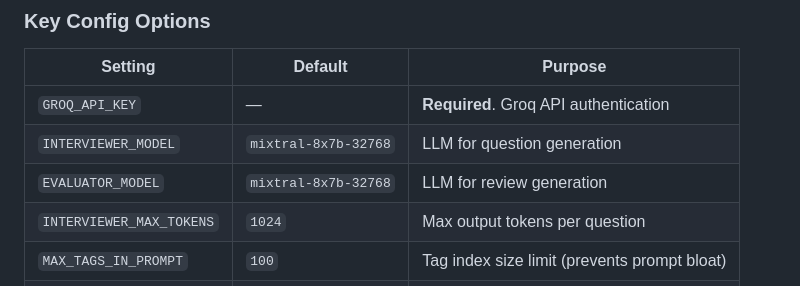
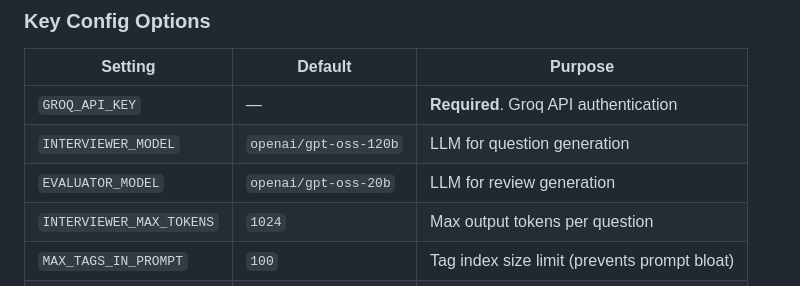
Before and after one commit to SARAELSAFTY/chat_interview_simulation, a Markdown page: README.md, the part around the change. GitHub-like rendering.

Commit message:
md update

```diff
--- a/README.md
+++ b/README.md
@@ -203,8 +203,8 @@ MAX_TAGS_IN_PROMPT = 100  # Cap tag index to prevent prompt bloat
 | Setting | Default | Purpose |
 |---------|---------|---------|
 | `GROQ_API_KEY` | — | **Required**. Groq API authentication |
-| `INTERVIEWER_MODEL` | `mixtral-8x7b-32768` | LLM for question generation |
-| `EVALUATOR_MODEL` | `mixtral-8x7b-32768` | LLM for review generation |
+| `INTERVIEWER_MODEL` | `openai/gpt-oss-120b` | LLM for question generation |
+| `EVALUATOR_MODEL` | `openai/gpt-oss-20b` | LLM for review generation |
 | `INTERVIEWER_MAX_TOKENS` | `1024` | Max output tokens per question |
 | `MAX_TAGS_IN_PROMPT` | `100` | Tag index size limit (prevents prompt bloat) |
 | `AGENT_MAX_ATTEMPTS` | `3` | Retry attempts on transient failures |
```
